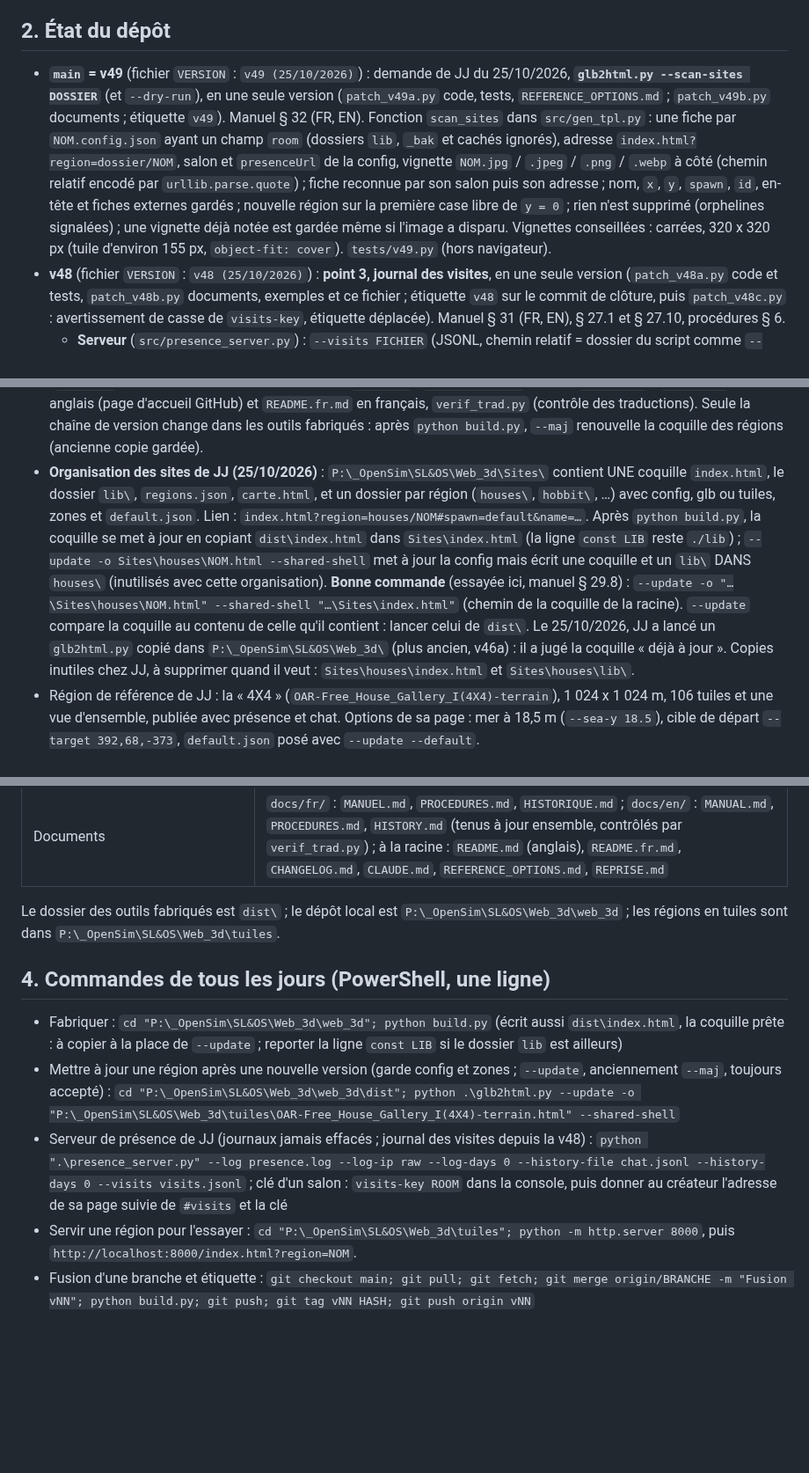
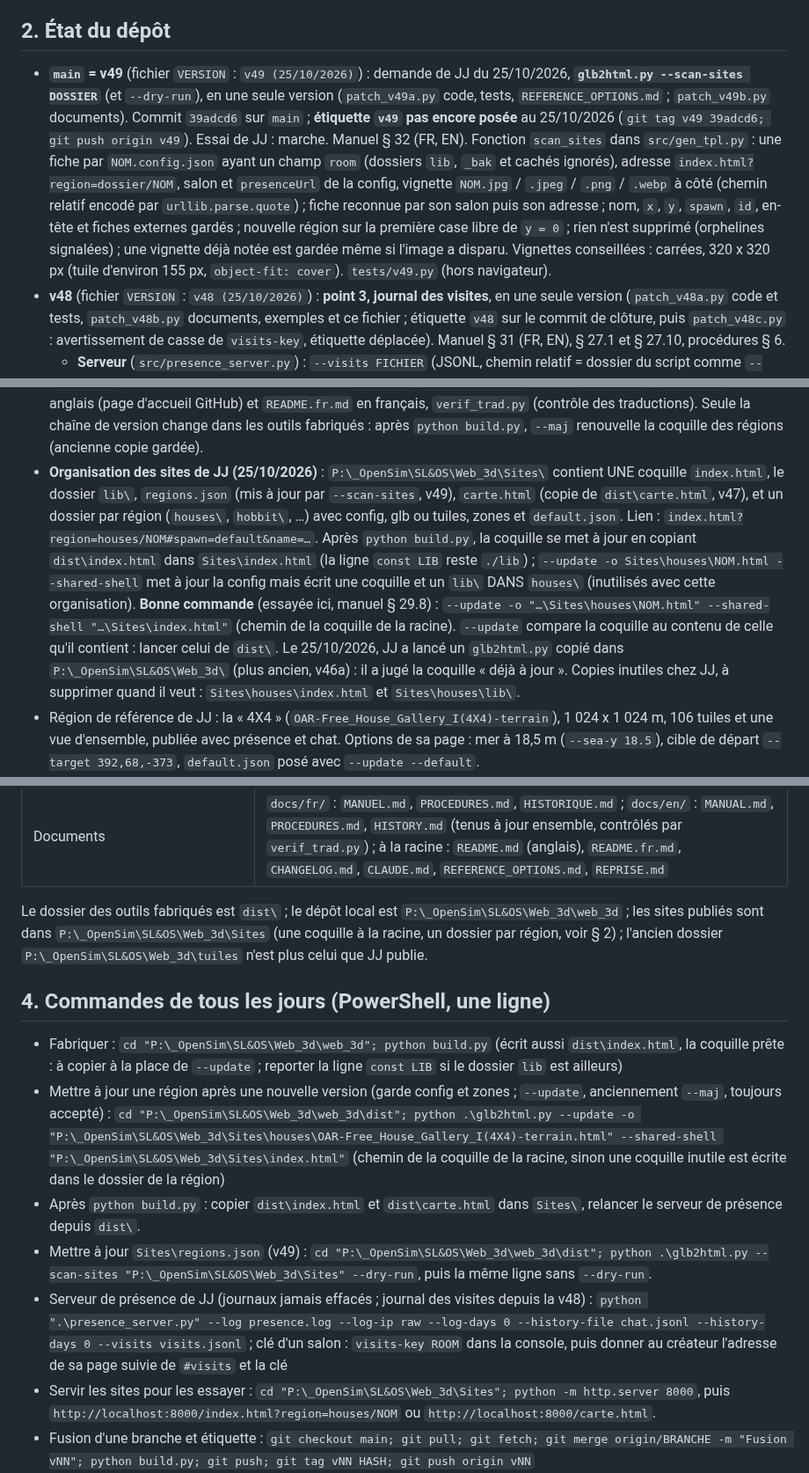
Before and after one commit to Klaatou/Web_3d, a Markdown page: REPRISE.md, 3 parts joined by grey strips. Shown at 88% size. Drawn GitHub-style; blank space fills up the shorter version.

Commit message:
REPRISE : v49, dossier Sites, point 11 (carte en damier, mis de cote)

```diff
--- a/REPRISE.md
+++ b/REPRISE.md
@@ -8,7 +8,7 @@ Une région OpenSim (sauvegarde `.oar`) devient une **page web 3D** où l'on se
 
 ## 2. État du dépôt
 
-- **`main` = v49** (fichier `VERSION` : `v49 (25/10/2026)`) : demande de JJ du 25/10/2026, **`glb2html.py --scan-sites DOSSIER`** (et `--dry-run`), en une seule version (`patch_v49a.py` code, tests, `REFERENCE_OPTIONS.md` ; `patch_v49b.py` documents ; étiquette `v49`). Manuel § 32 (FR, EN). Fonction `scan_sites` dans `src/gen_tpl.py` : une fiche par `NOM.config.json` ayant un champ `room` (dossiers `lib`, `_bak` et cachés ignorés), adresse `index.html?region=dossier/NOM`, salon et `presenceUrl` de la config, vignette `NOM.jpg` / `.jpeg` / `.png` / `.webp` à côté (chemin relatif encodé par `urllib.parse.quote`) ; fiche reconnue par son salon puis son adresse ; nom, `x`, `y`, `spawn`, `id`, en-tête et fiches externes gardés ; nouvelle région sur la première case libre de `y = 0` ; rien n'est supprimé (orphelines signalées) ; une vignette déjà notée est gardée même si l'image a disparu. Vignettes conseillées : carrées, 320 x 320 px (tuile d'environ 155 px, `object-fit: cover`). `tests/v49.py` (hors navigateur).
+- **`main` = v49** (fichier `VERSION` : `v49 (25/10/2026)`) : demande de JJ du 25/10/2026, **`glb2html.py --scan-sites DOSSIER`** (et `--dry-run`), en une seule version (`patch_v49a.py` code, tests, `REFERENCE_OPTIONS.md` ; `patch_v49b.py` documents). Commit `39adcd6` sur `main` ; **étiquette `v49` pas encore posée** au 25/10/2026 (`git tag v49 39adcd6; git push origin v49`). Essai de JJ : marche. Manuel § 32 (FR, EN). Fonction `scan_sites` dans `src/gen_tpl.py` : une fiche par `NOM.config.json` ayant un champ `room` (dossiers `lib`, `_bak` et cachés ignorés), adresse `index.html?region=dossier/NOM`, salon et `presenceUrl` de la config, vignette `NOM.jpg` / `.jpeg` / `.png` / `.webp` à côté (chemin relatif encodé par `urllib.parse.quote`) ; fiche reconnue par son salon puis son adresse ; nom, `x`, `y`, `spawn`, `id`, en-tête et fiches externes gardés ; nouvelle région sur la première case libre de `y = 0` ; rien n'est supprimé (orphelines signalées) ; une vignette déjà notée est gardée même si l'image a disparu. Vignettes conseillées : carrées, 320 x 320 px (tuile d'environ 155 px, `object-fit: cover`). `tests/v49.py` (hors navigateur).
 - **v48** (fichier `VERSION` : `v48 (25/10/2026)`) : **point 3, journal des visites**, en une seule version (`patch_v48a.py` code et tests, `patch_v48b.py` documents, exemples et ce fichier ; étiquette `v48` sur le commit de clôture, puis `patch_v48c.py` : avertissement de casse de `visits-key`, étiquette déplacée). Manuel § 31 (FR, EN), § 27.1 et § 27.10, procédures § 6.
   - **Serveur** (`src/presence_server.py`) : `--visits FICHIER` (JSONL, chemin relatif = dossier du script comme `--log`), une ligne écrite à la fin de chaque visite : `room`, `start` (secondes depuis 1970), `dur`, `walk` (secondes en promenade), `v` (empreinte du navigateur, 10 caractères, différente de la clé de `presence.log`), `name` seulement avec `--visits-names` (désactivé par défaut). **Jamais d'IP.** `--visits-days N` (365 ; 0 = tout garder) : purge au démarrage puis toutes les 6 h (`flush_loop`). Arrêt propre (SIGINT, SIGTERM essayés ici) : visites en cours écrites ; arrêt brutal : perdues.
   - **Clés** : commande de console `visits-key ROOM` (alias `cle-visites`) : clé `XXXX-XXXX-XXXX` affichée une seule fois, seule l'empreinte (sel + SHA-256) dans `--visits-keys` (`presence_visits_keys.json`) ; `visits-key ROOM off` ; `visits-key` seul liste. Saisie de la **clé** insensible à la casse, aux tirets et aux espaces ; le **nom du salon**, lui, garde sa casse partout dans le serveur (`clean_room`, constat de JJ du 25/10/2026) : `visits-key` avertit si le nom tapé n'existe qu'avec une autre casse (`patch_v48c.py`, étiquette `v48` déplacée sur ce commit). Commande de console `rooms` (alias `salons`, `rooms_command`, `visits_merge` partagé avec le résumé) : salons connus, casse exacte, connectés, visites, dernière date, clé (`patch_v48d.py`, étiquette déplacée). Bouton « Journal des visites… » (`#visitsBtn`) dans la fenêtre Informations, à côté de « Copier le diagnostic », seulement avec `presenceUrl` ; le bloc est devenu `VISITS` (`VISITS.open`) (`patch_v48e.py`, étiquette déplacée). Pas de touche (tableau des touches inchangé, choix de JJ du 25/10/2026).
@@ -37,7 +37,7 @@ Une région OpenSim (sauvegarde `.oar`) devient une **page web 3D** où l'on se
 - **v39** : bouton « Copier le diagnostic » (fenêtre Informations / État de la page, panneau du viewer) : version, carte graphique, rendu, tuiles et durées, état, présence, 10 dernières erreurs ; adresses remplacées par `ADRESSE`, partie `#` jamais copiée. Code commun `DIAG` / `diagText` dans `src/core.js`, manuel § 23, `tests/v39.py`. Pas de bouton sur une page `--no-walk` (pas de fenêtre d'état).
 - Les sessions cloud sont **terminées** (crédit épuisé). Tout se fait désormais dans le chat, par patchs (voir `REGLES.md`).
 - **v38 (documentation, aucun changement de comportement)** : manuel, procédures et historique traduits en anglais (`docs/en/`), documents français déplacés dans `docs/fr/` (`MODE_EMPLOI.md` devenu `MANUEL.md`), `README.md` en anglais (page d'accueil GitHub) et `README.fr.md` en français, `verif_trad.py` (contrôle des traductions). Seule la chaîne de version change dans les outils fabriqués : après `python build.py`, `--maj` renouvelle la coquille des régions (ancienne copie gardée).
-- **Organisation des sites de JJ (25/10/2026)** : `P:\_OpenSim\SL&OS\Web_3d\Sites\` contient UNE coquille `index.html`, le dossier `lib\`, `regions.json`, `carte.html`, et un dossier par région (`houses\`, `hobbit\`, …) avec config, glb ou tuiles, zones et `default.json`. Lien : `index.html?region=houses/NOM#spawn=default&name=…`. Après `python build.py`, la coquille se met à jour en copiant `dist\index.html` dans `Sites\index.html` (la ligne `const LIB` reste `./lib`) ; `--update -o Sites\houses\NOM.html --shared-shell` met à jour la config mais écrit une coquille et un `lib\` DANS `houses\` (inutilisés avec cette organisation). **Bonne commande** (essayée ici, manuel § 29.8) : `--update -o "…\Sites\houses\NOM.html" --shared-shell "…\Sites\index.html"` (chemin de la coquille de la racine). `--update` compare la coquille au contenu de celle qu'il contient : lancer celui de `dist\`. Le 25/10/2026, JJ a lancé un `glb2html.py` copié dans `P:\_OpenSim\SL&OS\Web_3d\` (plus ancien, v46a) : il a jugé la coquille « déjà à jour ». Copies inutiles chez JJ, à supprimer quand il veut : `Sites\houses\index.html` et `Sites\houses\lib\`.
+- **Organisation des sites de JJ (25/10/2026)** : `P:\_OpenSim\SL&OS\Web_3d\Sites\` contient UNE coquille `index.html`, le dossier `lib\`, `regions.json` (mis à jour par `--scan-sites`, v49), `carte.html` (copie de `dist\carte.html`, v47), et un dossier par région (`houses\`, `hobbit\`, …) avec config, glb ou tuiles, zones et `default.json`. Lien : `index.html?region=houses/NOM#spawn=default&name=…`. Après `python build.py`, la coquille se met à jour en copiant `dist\index.html` dans `Sites\index.html` (la ligne `const LIB` reste `./lib`) ; `--update -o Sites\houses\NOM.html --shared-shell` met à jour la config mais écrit une coquille et un `lib\` DANS `houses\` (inutilisés avec cette organisation). **Bonne commande** (essayée ici, manuel § 29.8) : `--update -o "…\Sites\houses\NOM.html" --shared-shell "…\Sites\index.html"` (chemin de la coquille de la racine). `--update` compare la coquille au contenu de celle qu'il contient : lancer celui de `dist\`. Le 25/10/2026, JJ a lancé un `glb2html.py` copié dans `P:\_OpenSim\SL&OS\Web_3d\` (plus ancien, v46a) : il a jugé la coquille « déjà à jour ». Copies inutiles chez JJ, à supprimer quand il veut : `Sites\houses\index.html` et `Sites\houses\lib\`.
 - Région de référence de JJ : la « 4X4 » (`OAR-Free_House_Gallery_I(4X4)-terrain`), 1 024 x 1 024 m, 106 tuiles et une vue d'ensemble, publiée avec présence et chat. Options de sa page : mer à 18,5 m (`--sea-y 18.5`), cible de départ `--target 392,68,-373`, `default.json` posé avec `--update --default`.
 - Fichiers locaux de JJ **hors dépôt** : `tools\glb-images-check.py`, `tools\glb-terrain-alt.py` (non suivis) : committer avec `git add -u` ou en nommant les fichiers, jamais `git add -A` sans vérifier.
 
@@ -59,14 +59,16 @@ Une région OpenSim (sauvegarde `.oar`) devient une **page web 3D** où l'on se
 | `tests/` | une vingtaine de suites (Chromium sans tête, vrai `presence_server.py`) |
 | Documents | `docs/fr/` : `MANUEL.md`, `PROCEDURES.md`, `HISTORIQUE.md` ; `docs/en/` : `MANUAL.md`, `PROCEDURES.md`, `HISTORY.md` (tenus à jour ensemble, contrôlés par `verif_trad.py`) ; à la racine : `README.md` (anglais), `README.fr.md`, `CHANGELOG.md`, `CLAUDE.md`, `REFERENCE_OPTIONS.md`, `REPRISE.md` |
 
-Le dossier des outils fabriqués est `dist\` ; le dépôt local est `P:\_OpenSim\SL&OS\Web_3d\web_3d` ; les régions en tuiles sont dans `P:\_OpenSim\SL&OS\Web_3d\tuiles`.
+Le dossier des outils fabriqués est `dist\` ; le dépôt local est `P:\_OpenSim\SL&OS\Web_3d\web_3d` ; les sites publiés sont dans `P:\_OpenSim\SL&OS\Web_3d\Sites` (une coquille à la racine, un dossier par région, voir § 2) ; l'ancien dossier `P:\_OpenSim\SL&OS\Web_3d\tuiles` n'est plus celui que JJ publie.
 
 ## 4. Commandes de tous les jours (PowerShell, une ligne)
 
 - Fabriquer : `cd "P:\_OpenSim\SL&OS\Web_3d\web_3d"; python build.py` (écrit aussi `dist\index.html`, la coquille prête : à copier à la place de `--update` ; reporter la ligne `const LIB` si le dossier `lib` est ailleurs)
-- Mettre à jour une région après une nouvelle version (garde config et zones ; `--update`, anciennement `--maj`, toujours accepté) : `cd "P:\_OpenSim\SL&OS\Web_3d\web_3d\dist"; python .\glb2html.py --update -o "P:\_OpenSim\SL&OS\Web_3d\tuiles\OAR-Free_House_Gallery_I(4X4)-terrain.html" --shared-shell`
+- Mettre à jour une région après une nouvelle version (garde config et zones ; `--update`, anciennement `--maj`, toujours accepté) : `cd "P:\_OpenSim\SL&OS\Web_3d\web_3d\dist"; python .\glb2html.py --update -o "P:\_OpenSim\SL&OS\Web_3d\Sites\houses\OAR-Free_House_Gallery_I(4X4)-terrain.html" --shared-shell "P:\_OpenSim\SL&OS\Web_3d\Sites\index.html"` (chemin de la coquille de la racine, sinon une coquille inutile est écrite dans le dossier de la région)
+- Après `python build.py` : copier `dist\index.html` et `dist\carte.html` dans `Sites\`, relancer le serveur de présence depuis `dist\`.
+- Mettre à jour `Sites\regions.json` (v49) : `cd "P:\_OpenSim\SL&OS\Web_3d\web_3d\dist"; python .\glb2html.py --scan-sites "P:\_OpenSim\SL&OS\Web_3d\Sites" --dry-run`, puis la même ligne sans `--dry-run`.
 - Serveur de présence de JJ (journaux jamais effacés ; journal des visites depuis la v48) : `python ".\presence_server.py" --log presence.log --log-ip raw --log-days 0 --history-file chat.jsonl --history-days 0 --visits visits.jsonl` ; clé d'un salon : `visits-key ROOM` dans la console, puis donner au créateur l'adresse de sa page suivie de `#visits` et la clé
-- Servir une région pour l'essayer : `cd "P:\_OpenSim\SL&OS\Web_3d\tuiles"; python -m http.server 8000`, puis `http://localhost:8000/index.html?region=NOM`.
+- Servir les sites pour les essayer : `cd "P:\_OpenSim\SL&OS\Web_3d\Sites"; python -m http.server 8000`, puis `http://localhost:8000/index.html?region=houses/NOM` ou `http://localhost:8000/carte.html`.
 - Fusion d'une branche et étiquette : `git checkout main; git pull; git fetch; git merge origin/BRANCHE -m "Fusion vNN"; python build.py; git push; git tag vNN HASH; git push origin vNN`
 - Tests dans le bac à sable : `npm pack three@0.160.0` (jsDelivr est refusé), extraire, `python build.py --vendor DOSSIER_package`, puis `THREE_DIR=DOSSIER_package`, `CHROMIUM=` l'exécutable si besoin, `WEB3D_LANG=fr` et locale `fr-FR` pour les tests de navigateur ; `pip install playwright websockets`. Les procédures complètes sont dans `PROCEDURES.md`, la liste de toutes les options dans `REFERENCE_OPTIONS.md`.
 
```
Also changed, not shown: other parts of REPRISE.md (+5 -3 lines).
